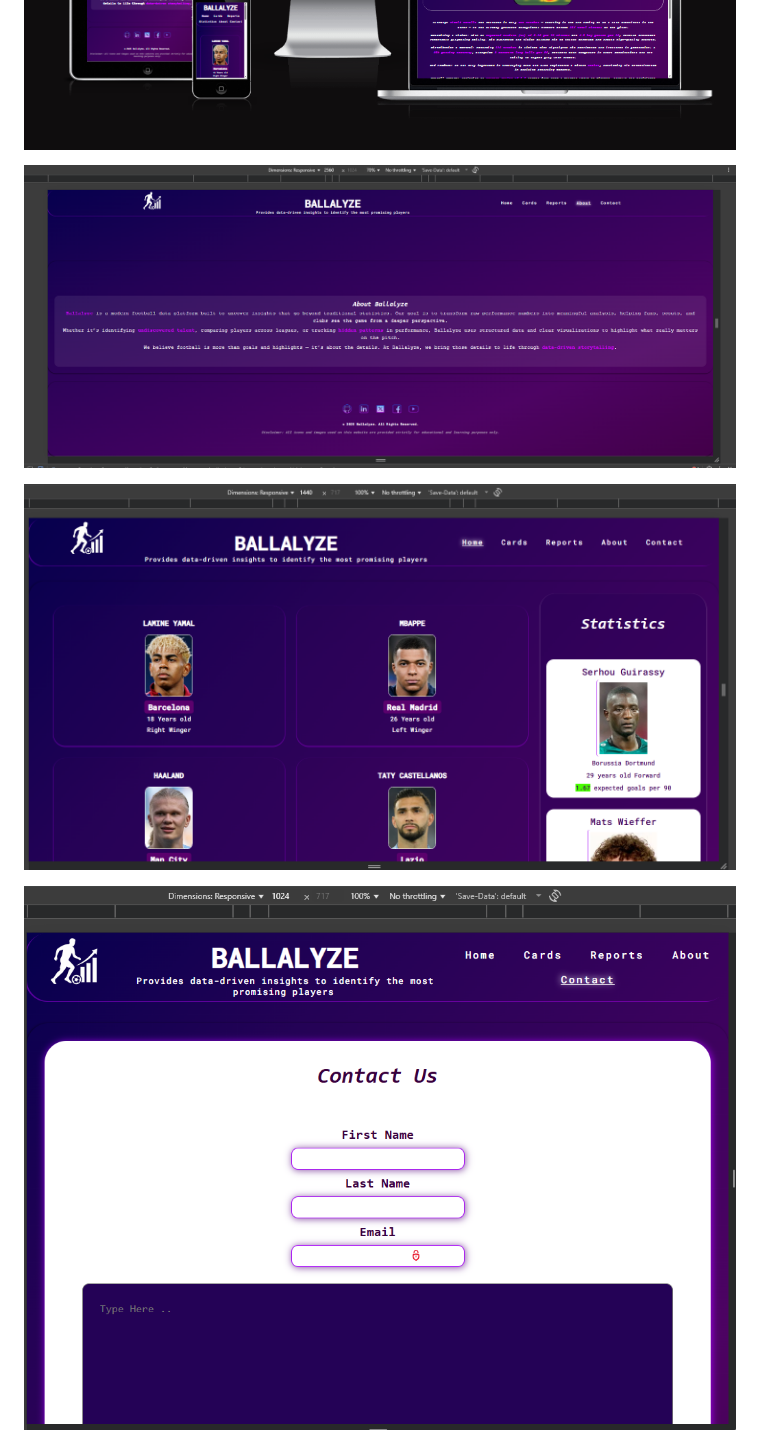
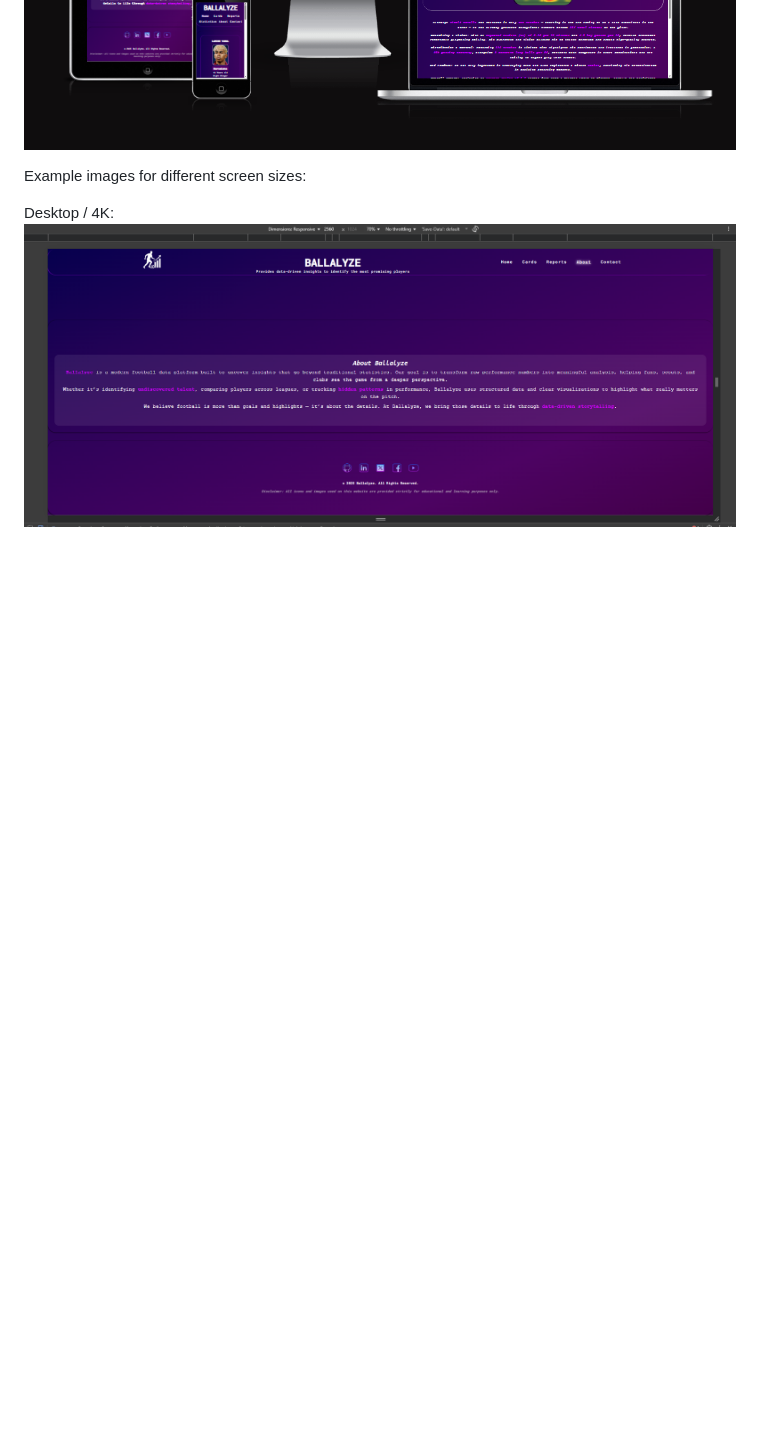
Before and after one commit to Tarik-Box/PP1-Idea-0, a Markdown page: README.md, the part around one of its changes. GitHub-like rendering; blank space fills up the shorter version.

```diff
--- a/README.md
+++ b/README.md
@@ -145,9 +141,8 @@ Example images:
 ![Responsive design 1](assets/images/readme/resp-1.png)
 ![Responsive design 2](assets/images/readme/resp-2.png)
 
-![Responsive design ](assets/images/readme/4k.png)
 
-![Responsive design ](assets/images/readme/1440.png)
+Example images for different screen sizes:
 
-![Responsive design ](assets/images/readme/1024.png)
+Desktop / 4K: ![Responsive 4K](assets/images/readme/4k.png)
 
```
Also changed, not shown: other parts of README.md (+17 -28 lines).
